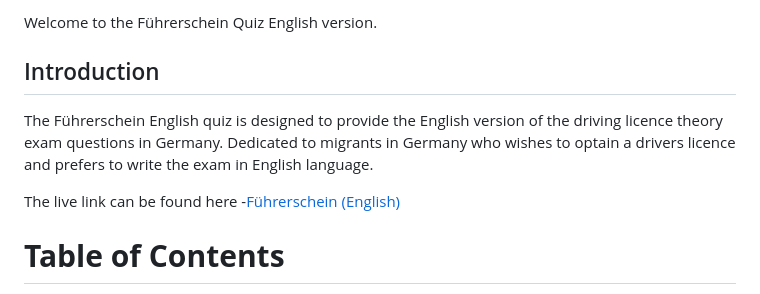
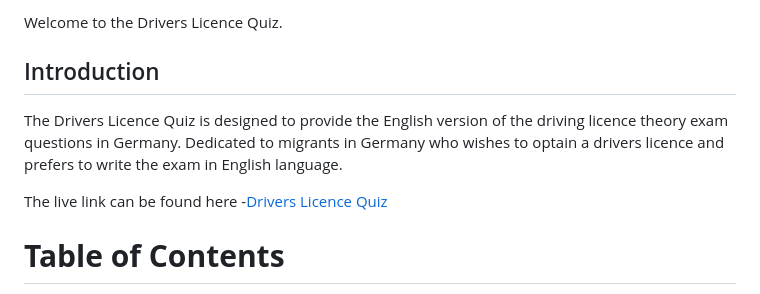
Before and after one commit to Adimserious/drivers-licence-quiz, a Markdown page: README.md, the part around one of its changes. Rendered like a GitHub page.

Commit message:
Fix the drivers licence title

```diff
--- a/README.md
+++ b/README.md
@@ -3,9 +3,9 @@
 
-Welcome to the Führerschein Quiz English version.
+Welcome to the Drivers Licence Quiz.
 ## Introduction
-The Führerschein English quiz is designed to provide the English version of the driving licence theory exam questions in Germany. Dedicated to migrants in Germany who wishes to optain a drivers licence and prefers to write the exam in English language.
+The Drivers Licence Quiz is designed to provide the English version of the driving licence theory exam questions in Germany. Dedicated to migrants in Germany who wishes to optain a drivers licence and prefers to write the exam in English language.
 
-The live link can be found here -[Führerschein (English)](https://adimserious.github.io/drivers-licence-quiz/)
+The live link can be found here -[Drivers Licence Quiz](https://adimserious.github.io/drivers-licence-quiz/)
 
 # **Table of Contents**
 - [**Project and Site Owner Goals**](#project-and-site-owner-goals)
```
Also changed, not shown: other parts of README.md (+2 -2 lines).
